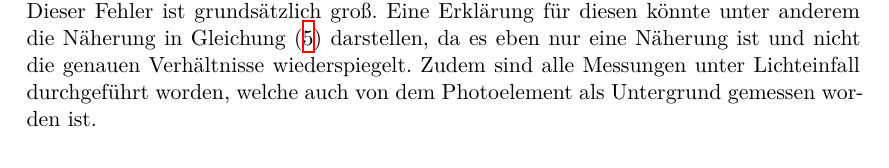
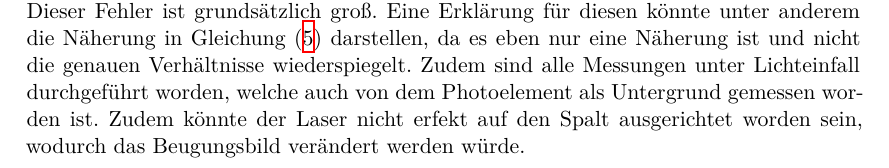
Before and after one commit to paul-stoerbrock/Praktikum, a LaTeX document (V406/V406.tex): part of page 6 of 8, cut so that both start at the same text. Compiled offline with XeLaTeX.

Commit message:
added one part to discussion

```diff
--- a/V406/V406.tex
+++ b/V406/V406.tex
@@ -164,7 +164,8 @@ Dieser Fehler ist grundsätzlich groß. Eine Erklärung für diesen könnte unte
 die Näherung in Gleichung \eqref{eq:5} darstellen, da es eben nur eine Näherung
 ist und nicht die genauen Verhältnisse wiederspiegelt. Zudem sind alle Messungen
 unter Lichteinfall durchgeführt worden, welche auch von dem Photoelement als Untergrund
-gemessen worden ist.
+gemessen worden ist. Zudem könnte der Laser nicht erfekt auf den Spalt ausgerichtet worden
+sein, wodurch das Beugungsbild verändert werden würde.
 
 
 \newpage
```
